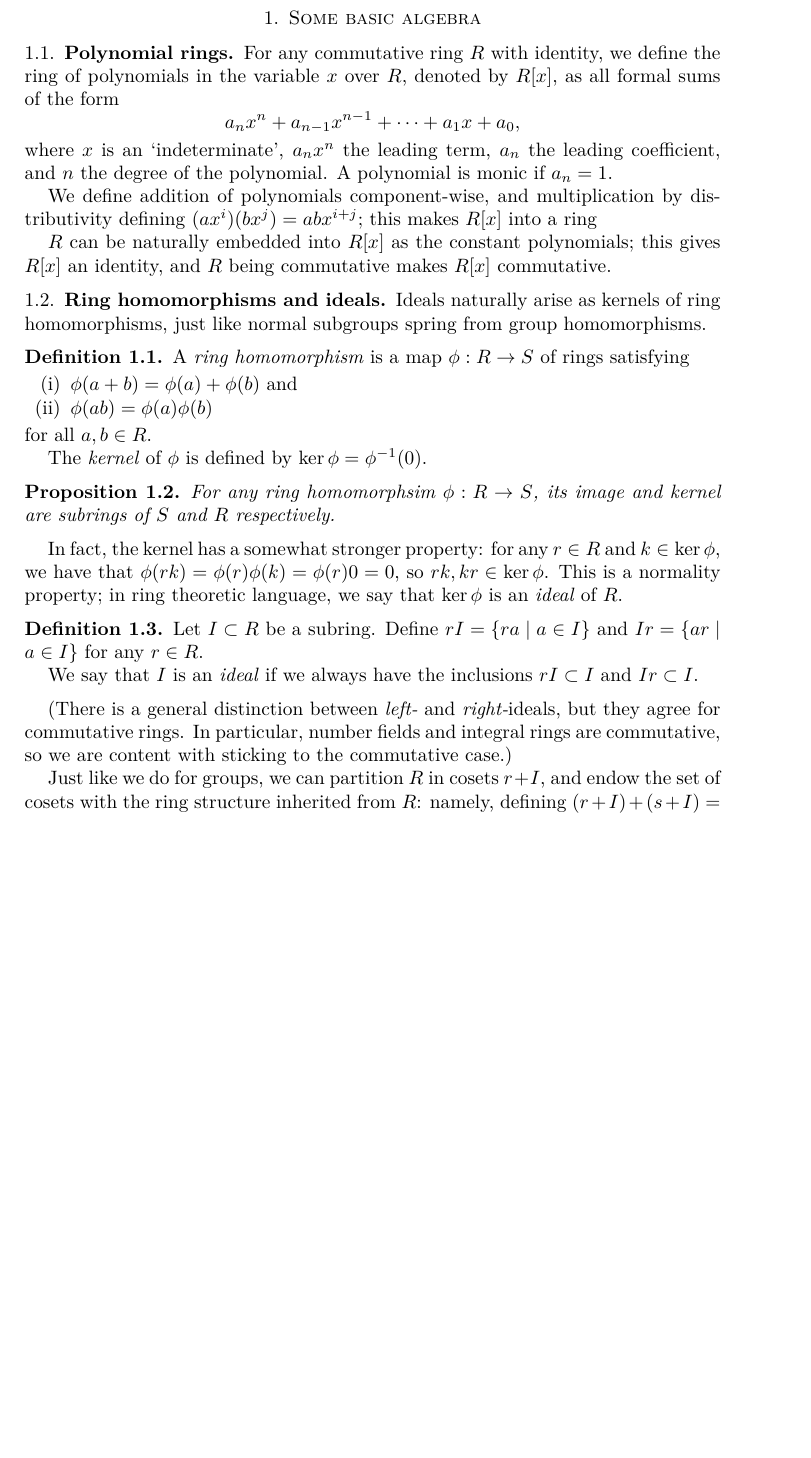
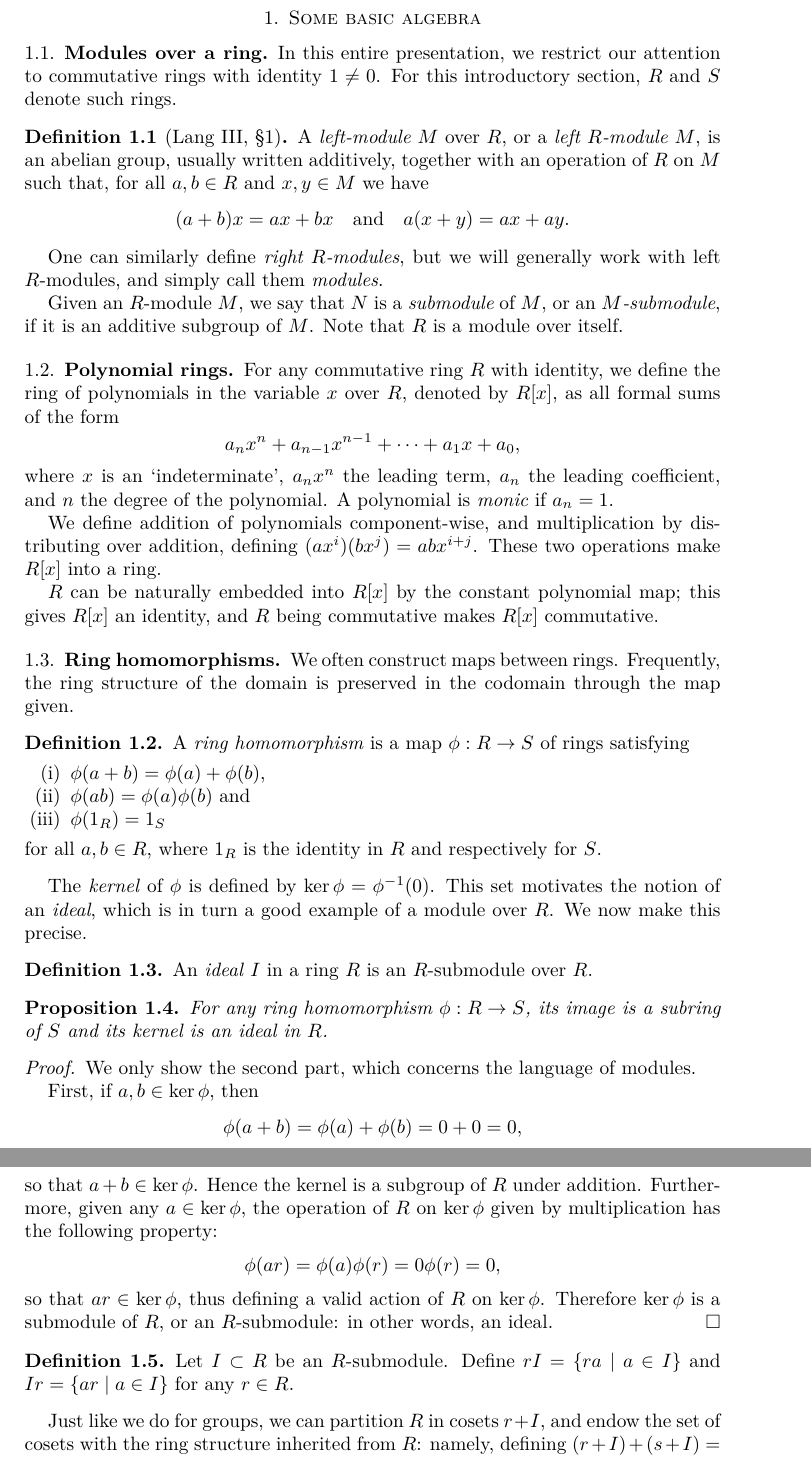
Before and after one commit to aszkid/number_theory, a LaTeX paper (main.tex, which reads algebra.tex): part of page 2 of 27 before the commit and two parts of pages 2 and 3 of 28 after it, the two joined at a grey line, cut so that both start at the same text, the shorter picture padded with empty space. Compiled offline with XeLaTeX.

Commit message:
Corrections in algebra

```diff
--- a/algebra.tex
+++ b/algebra.tex
@@ -1,5 +1,20 @@
 \section{Some basic algebra}
 
+
+\subsection{Modules over a ring}
+
+In this entire presentation, we restrict our attention to commutative rings with identity $1\neq 0$. For this introductory section, $R$ and $S$ denote such rings.
+
+\begin{defn}[Lang III, \S 1]
+	A \emph{left-module} $M$ over $R$, or a \emph{left $R$-module} $M$, is an abelian group, usually written additively, together with an operation of $R$ on $M$ such that, for all $a,b\in R$ and $x,y\in M$ we have
+	\begin{align*}
+		(a+b)x = ax+bx \quad \text{and} \quad a(x+y)=ax+ay.
+	\end{align*}
+\end{defn}
+
+One can similarly define \emph{right $R$-modules}, but we will generally work with left $R$-modules, and simply call them \emph{modules}.
+
+Given an $R$-module $M$, we say that $N$ is a \emph{submodule} of $M$, or an \emph{$M$-submodule}, if it is an additive subgroup of $M$. Note that $R$ is a module over itself.
 
 
 \subsection{Polynomial rings}
@@ -8,42 +23,55 @@ For any commutative ring $R$ with identity, we define the ring of polynomials in
 \[
 	a_nx^n+a_{n-1}x^{n-1}+\cdots + a_1x + a_0,
 \]
-where $x$ is an `indeterminate', $a_nx^n$ the leading term, $a_n$ the leading coefficient, and $n$ the degree of the polynomial. A polynomial is monic if $a_n=1$.
+where $x$ is an `indeterminate', $a_nx^n$ the leading term, $a_n$ the leading coefficient, and $n$ the degree of the polynomial. A polynomial is \emph{monic} if $a_n=1$.
 
-We define addition of polynomials component-wise, and multiplication by distributivity defining $(ax^i)(bx^j)=abx^{i+j}$; this makes $R[x]$ into a ring
+We define addition of polynomials component-wise, and multiplication by distributing over addition, defining $(ax^i)(bx^j)=abx^{i+j}$. These two operations make $R[x]$ into a ring.
 
-$R$ can be naturally embedded into $R[x]$ as the constant polynomials; this gives $R[x]$ an identity, and $R$ being commutative makes $R[x]$ commutative.
+$R$ can be naturally embedded into $R[x]$ by the constant polynomial map; this gives $R[x]$ an identity, and $R$ being commutative makes $R[x]$ commutative.
 
 
 
-\subsection{Ring homomorphisms and ideals}
+\subsection{Ring homomorphisms}
 
-Ideals naturally arise as kernels of ring homomorphisms, just like normal subgroups spring from group homomorphisms.
+We often construct maps between rings. Frequently, the ring structure of the domain is preserved in the codomain through the map given.
 
 \begin{defn}
 	A \emph{ring homomorphism} is a map $\phi:R\to S$ of rings satisfying
 	\begin{enumerate}[(i)]
-		\item $\phi(a+b)=\phi(a)+\phi(b)$ and
-		\item $\phi(ab)=\phi(a)\phi(b)$
+		\item $\phi(a+b)=\phi(a)+\phi(b)$,
+		\item $\phi(ab)=\phi(a)\phi(b)$ and
+		\item $\phi(1_R) = 1_S$
 	\end{enumerate}
-	for all $a,b\in R$.
+	for all $a,b\in R$, where $1_R$ is the identity in $R$ and respectively for $S$.
+\end{defn}
 
-	The \emph{kernel} of $\phi$ is defined by $\ker\phi=\phi\inv(0)$.
+The \emph{kernel} of $\phi$ is defined by $\ker\phi=\phi\inv(0)$. This set motivates the notion of an \emph{ideal}, which is in turn a good example of a module over $R$. We now make this precise.
+
+\begin{defn}
+	An \emph{ideal} $I$ in a ring $R$ is an $R$-submodule over $R$.
 \end{defn}
 
 \begin{prop}
-	For any ring homomorphsim $\phi:R\to S$, its image and kernel are subrings of $S$ and $R$ respectively.
+	For any ring homomorphism $\phi:R\to S$, its image is a subring of $S$ and its kernel is an ideal in $R$.
 \end{prop}
+\begin{proof}
+	We only show the second part, which concerns the language of modules.
 
-In fact, the kernel has a somewhat stronger property: for any $r\in R$ and $k\in\ker\phi$, we have that $\phi(rk)=\phi(r)\phi(k)=\phi(r)0=0$, so $rk,kr\in\ker\phi$. This is a normality property; in ring theoretic language, we say that $\ker\phi$ is an \emph{ideal} of $R$.
+	First, if $a,b\in\ker\phi$, then
+	\[
+		\phi(a+b) = \phi(a)+\phi(b) = 0 + 0 = 0,
+	\]
+	so that $a+b\in\ker\phi$. Hence the kernel is a subgroup of $R$ under addition. Furthermore, given any $a\in\ker\phi$, the operation of $R$ on $\ker\phi$ given by multiplication has the following property:
+	\[
+		\phi(ar) = \phi(a)\phi(r) = 0\phi(r) = 0,
+	\]
+	so that $ar\in\ker\phi$, thus defining a valid action of $R$ on $\ker\phi$. Therefore $\ker\phi$ is a submodule of $R$, or an $R$-submodule: in other words, an ideal.
+\end{proof}
 
 \begin{defn}
-	Let $I\subset R$ be a subring. Define $rI=\{ra \mid a\in I\}$ and $Ir=\{ar \mid a\in I\}$ for any $r\in R$.
-
-	We say that $I$ is an \emph{ideal} if we always have the inclusions $rI\subset I$ and $Ir\subset I$.
+	Let $I\subset R$ be an $R$-submodule. Define $rI=\{ra \mid a\in I\}$ and $Ir=\{ar \mid a\in I\}$ for any $r\in R$.
 \end{defn}
 
-(There is a general distinction between \emph{left-} and \emph{right-}ideals, but they agree for commutative rings. In particular, number fields and integral rings are commutative, so we are content with sticking to the commutative case.)
 
 Just like we do for groups, we can partition $R$ in cosets $r+I$, and endow the set of cosets with the ring structure inherited from $R$: namely, defining $(r+I)+(s+I)=(r+s)+I$ and $(r+I)\cdot (s+I) = (r\cdot s) + I$. And again, this is only well-defined if $I$ is an ideal, not just a subring of $R$. The set of cosets under this ring structure is denoted by $R/I$ and called the \emph{quotient ring} of $R$ modulo $I$.
 
```
